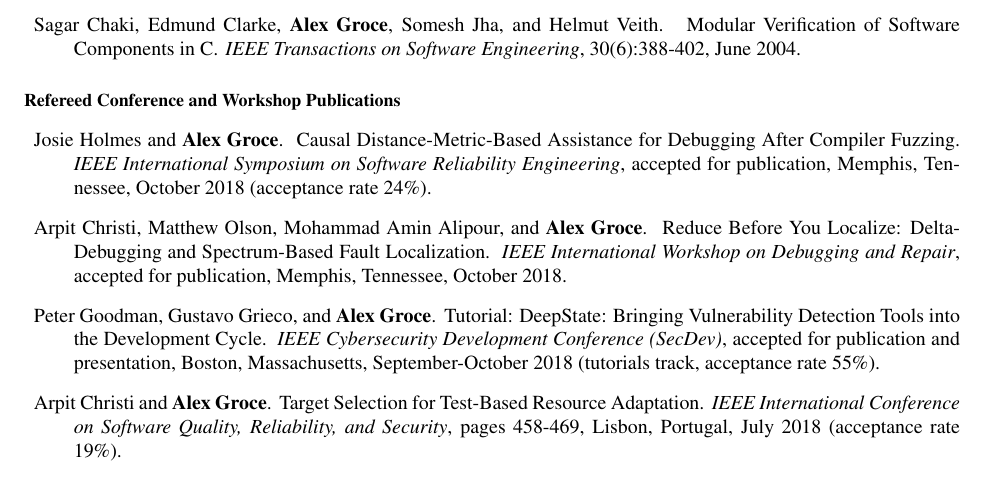
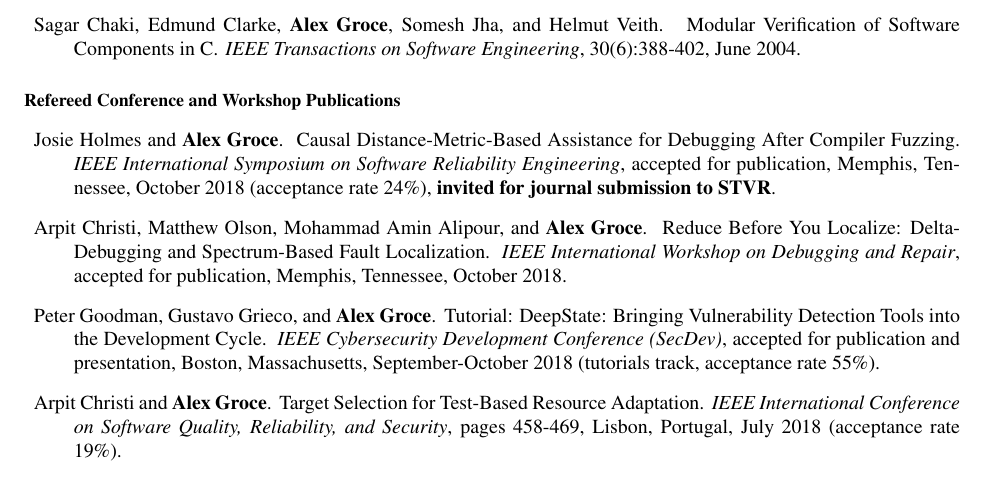
Before and after one commit to agroce/agroce.github.io, a LaTeX CV (CV/cv.tex): part of page 5 of 22, cut so that both start at the same text. Compiled offline with pdfLaTeX.

Commit message:
update with STVR invite

```diff
--- a/CV/cv.tex
+++ b/CV/cv.tex
@@ -295,7 +295,7 @@ Sagar Chaki, Edmund Clarke, {\bf Alex Groce}, Somesh Jha, and Helmut Veith.
 Compiler Fuzzing.
 \newblock \emph{IEEE International Symposium on Software Reliability
   Engineering}, accepted for publication, Memphis, Tennessee, October
-2018 (acceptance rate 24\%).
+2018 (acceptance rate 24\%), {\bf invited for journal submission to STVR}.
 
 \item Arpit Christi, Matthew Olson, Mohammad Amin Alipour, and {\bf Alex Groce}.
 \newblock Reduce Before You Localize: Delta-Debugging and Spectrum-Based Fault Localization.
```
Also changed, not shown: CV/cv.pdf, cv.pdf.
